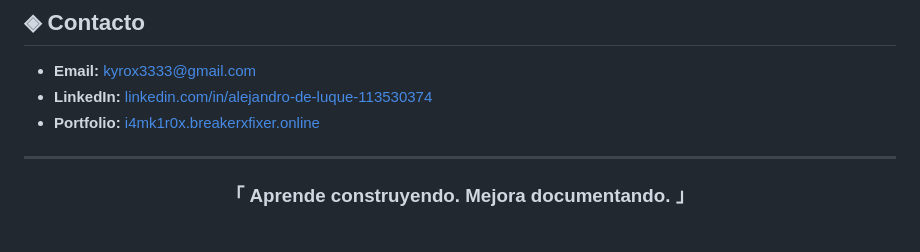
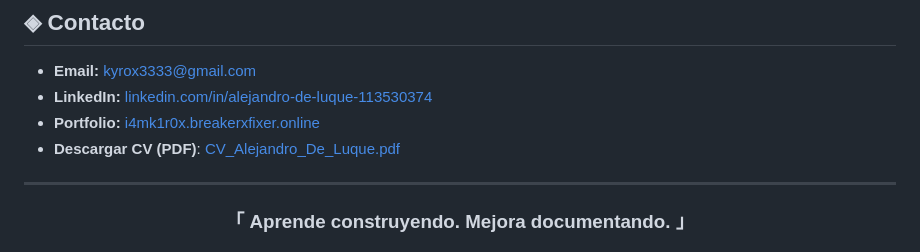
Before and after one commit to KyyroxxX/KyyroxxX, a Markdown page: README.es.md, the part around the change. Rendered like a GitHub page.

Commit message:
Add CV download link to profile

```diff
--- a/README.es.md
+++ b/README.es.md
@@ -100,6 +100,7 @@ Proyecto web personal.
 - **Email:** [kyrox3333@gmail.com](mailto:kyrox3333@gmail.com)
 - **LinkedIn:** [linkedin.com/in/alejandro-de-luque-113530374](https://www.linkedin.com/in/alejandro-de-luque-113530374/)
 - **Portfolio:** [i4mk1r0x.breakerxfixer.online](https://i4mk1r0x.breakerxfixer.online)
+- **Descargar CV (PDF)**: [CV_Alejandro_De_Luque.pdf](https://raw.githubusercontent.com/KyyroxxX/i4mk1r0x/main/assets/CV_Alejandro_De_Luque.pdf)
 
 ---
 
```
